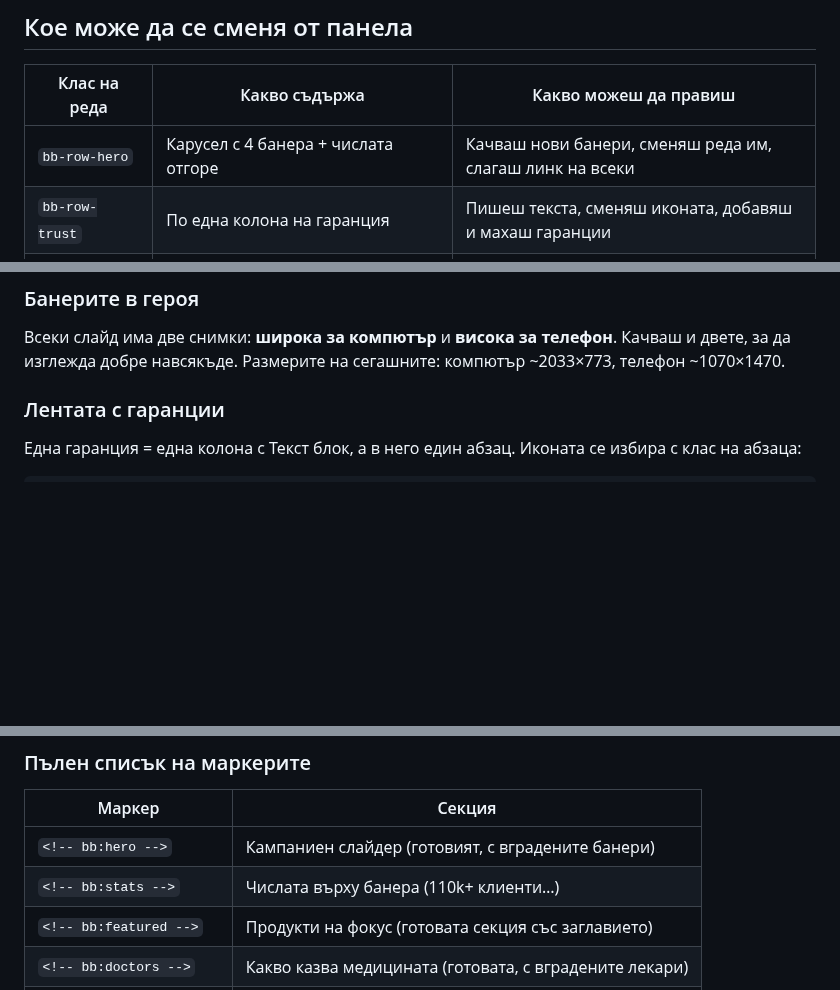
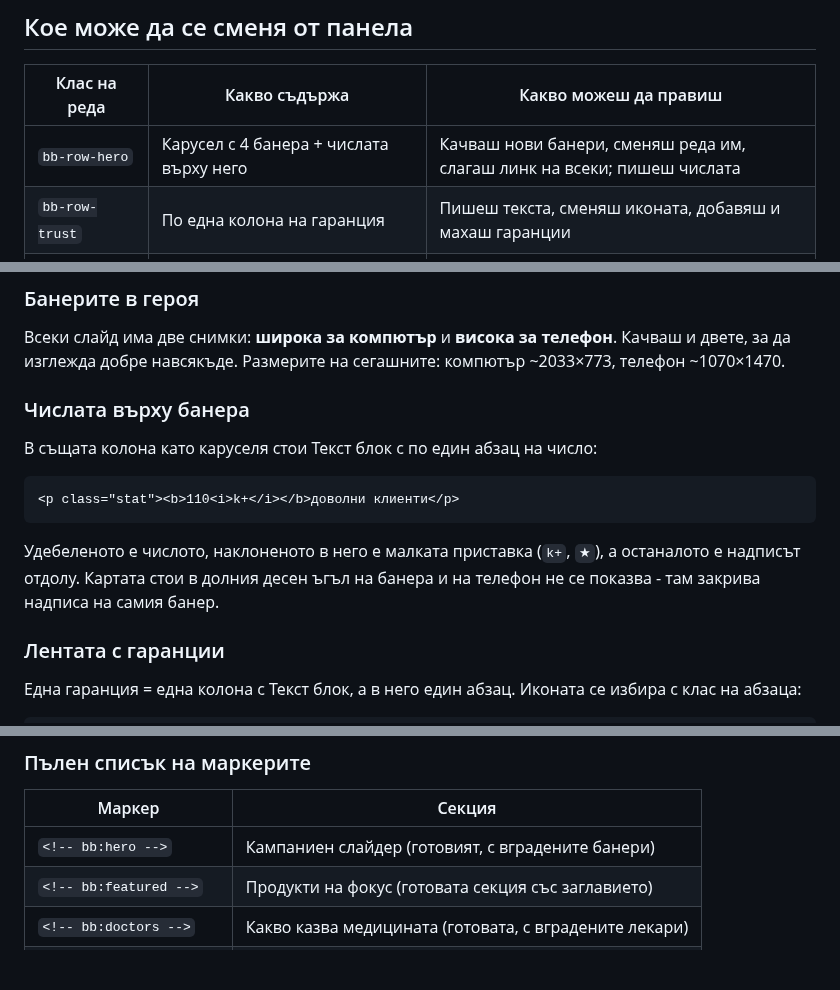
Before and after one commit to kdimitrov-create/bulgarbiotic-redesign-test, a Markdown page: docs/HOMEPAGE-BUILDER.md, 3 parts joined by grey strips. Drawn GitHub-style; blank space fills up the shorter version.

Commit message:
Наръчникът описва как се пишат числата върху банера

````diff
--- a/docs/HOMEPAGE-BUILDER.md
+++ b/docs/HOMEPAGE-BUILDER.md
@@ -15,7 +15,7 @@
 
 | Клас на реда | Какво съдържа | Какво можеш да правиш |
 |---|---|---|
-| `bb-row-hero` | Карусел с 4 банера + числата отгоре | Качваш нови банери, сменяш реда им, слагаш линк на всеки |
+| `bb-row-hero` | Карусел с 4 банера + числата върху него | Качваш нови банери, сменяш реда им, слагаш линк на всеки; пишеш числата |
 | `bb-row-trust` | По една колона на гаранция | Пишеш текста, сменяш иконата, добавяш и махаш гаранции |
 | `bb-row-marquee` | Списък с предимствата в бягащата лента | Пишеш, добавяш и махаш редове |
 | `bb-row-head` | Два текстови блока: заглавие и подзаглавие | Пишеш какъвто текст искаш |
@@ -48,6 +48,18 @@
 Всеки слайд има две снимки: **широка за компютър** и **висока за телефон**.
 Качваш и двете, за да изглежда добре навсякъде. Размерите на сегашните:
 компютър ~2033×773, телефон ~1070×1470.
+
+### Числата върху банера
+
+В същата колона като каруселя стои Текст блок с по един абзац на число:
+
+```html
+<p class="stat"><b>110<i>k+</i></b>доволни клиенти</p>
+```
+
+Удебеленото е числото, наклоненото в него е малката приставка (`k+`, `★`), а
+останалото е надписът отдолу. Картата стои в долния десен ъгъл на банера и на
+телефон не се показва - там закрива надписа на самия банер.
 
 ### Лентата с гаранции
 
@@ -287,7 +299,6 @@
 | Маркер | Секция |
 |---|---|
 | `<!-- bb:hero -->` | Кампаниен слайдер (готовият, с вградените банери) |
-| `<!-- bb:stats -->` | Числата върху банера (110k+ клиенти…) |
 | `<!-- bb:featured -->` | Продукти на фокус (готовата секция със заглавието) |
 | `<!-- bb:doctors -->` | Какво казва медицината (готовата, с вградените лекари) |
 | `<!-- bb:bundle -->` | Пакет на месеца (готовият, с вградения текст) |
````
Also changed, not shown: docs/STATE.md (+2 -1 lines).
